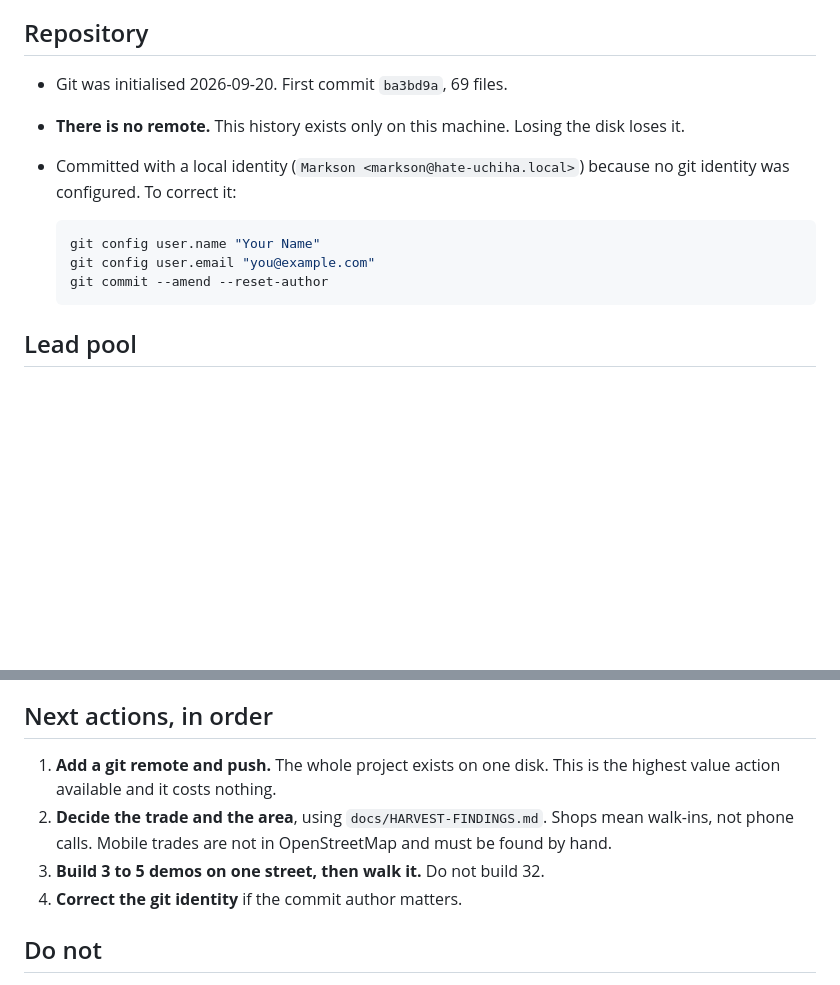
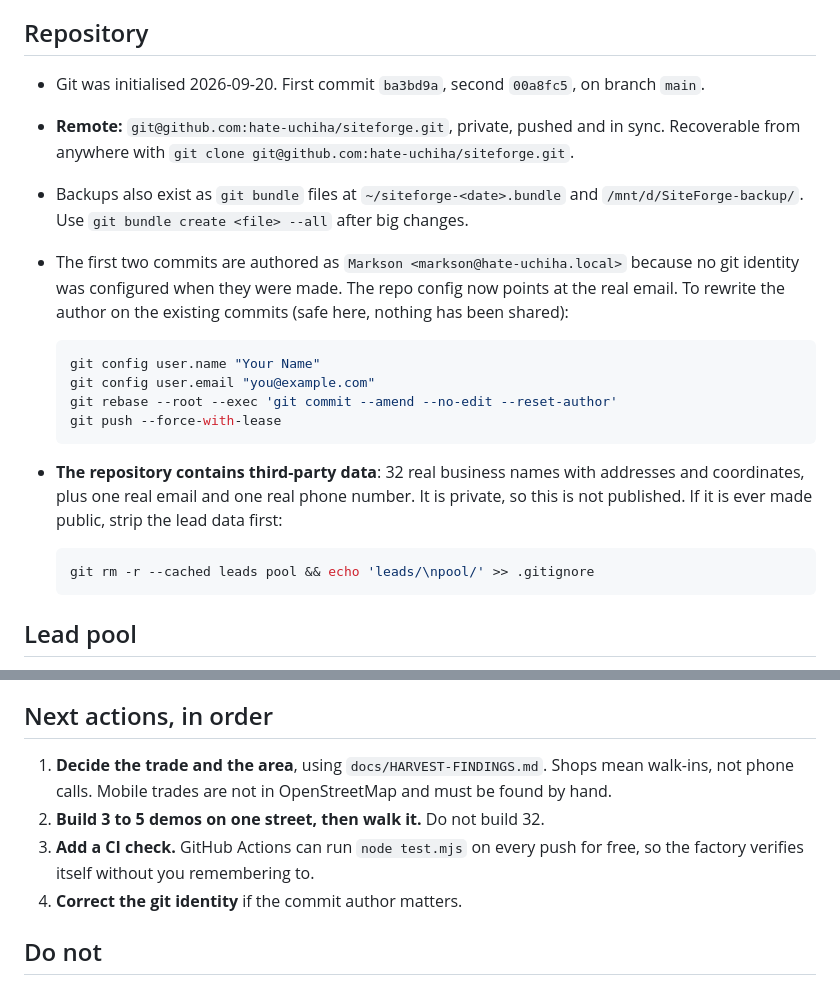
Before and after one commit to hate-uchiha/siteforge, a Markdown page: STATE.md, 2 parts joined by grey strips. Rendered like a GitHub page; blank space fills up the shorter version.

Commit message:
Record the remote and the data-handling rule in the state file
The repository now has an off-machine home, so the note that it existed on
one disk only was wrong. The state file also needs to say that the repo
carries real business contact data, and how to strip it if the repository
is ever made public, so nobody does that by accident.

Next actions updated accordingly: the push is done, and a CI check that
runs the tests on every push is now the useful follow-up.

````diff
--- a/STATE.md
+++ b/STATE.md
@@ -21,15 +21,28 @@ The factory is in working condition. Nothing is half-finished or broken.
 
 ## Repository
 
-- Git was initialised 2026-09-20. First commit `ba3bd9a`, 69 files.
-- **There is no remote.** This history exists only on this machine. Losing the disk loses it.
-- Committed with a local identity (`Markson <markson@hate-uchiha.local>`) because no git
-  identity was configured. To correct it:
+- Git was initialised 2026-09-20. First commit `ba3bd9a`, second `00a8fc5`, on branch `main`.
+- **Remote:** `git@github.com:hate-uchiha/siteforge.git`, private, pushed and in sync.
+  Recoverable from anywhere with `git clone git@github.com:hate-uchiha/siteforge.git`.
+- Backups also exist as `git bundle` files at `~/siteforge-<date>.bundle` and
+  `/mnt/d/SiteForge-backup/`. Use `git bundle create <file> --all` after big changes.
+- The first two commits are authored as `Markson <markson@hate-uchiha.local>` because no git
+  identity was configured when they were made. The repo config now points at the real email.
+  To rewrite the author on the existing commits (safe here, nothing has been shared):
 
   ```bash
   git config user.name "Your Name"
   git config user.email "you@example.com"
-  git commit --amend --reset-author
+  git rebase --root --exec 'git commit --amend --no-edit --reset-author'
+  git push --force-with-lease
+  ```
+
+- **The repository contains third-party data**: 32 real business names with addresses and
+  coordinates, plus one real email and one real phone number. It is private, so this is not
+  published. If it is ever made public, strip the lead data first:
+
+  ```bash
+  git rm -r --cached leads pool && echo 'leads/\npool/' >> .gitignore
   ```
 
 ## Lead pool
@@ -98,11 +111,11 @@ new machine, that file is the other half and needs to travel with it.
 
 ## Next actions, in order
 
-1. **Add a git remote and push.** The whole project exists on one disk. This is the highest
-   value action available and it costs nothing.
-2. **Decide the trade and the area**, using `docs/HARVEST-FINDINGS.md`. Shops mean walk-ins,
+1. **Decide the trade and the area**, using `docs/HARVEST-FINDINGS.md`. Shops mean walk-ins,
    not phone calls. Mobile trades are not in OpenStreetMap and must be found by hand.
-3. **Build 3 to 5 demos on one street, then walk it.** Do not build 32.
+2. **Build 3 to 5 demos on one street, then walk it.** Do not build 32.
+3. **Add a CI check.** GitHub Actions can run `node test.mjs` on every push for free, so the
+   factory verifies itself without you remembering to.
 4. **Correct the git identity** if the commit author matters.
 
 ## Do not
````
